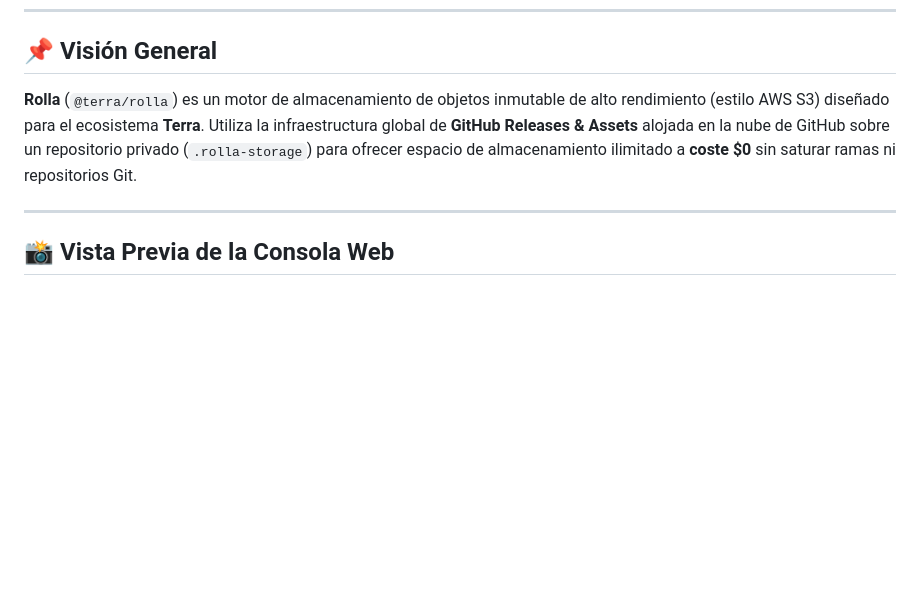
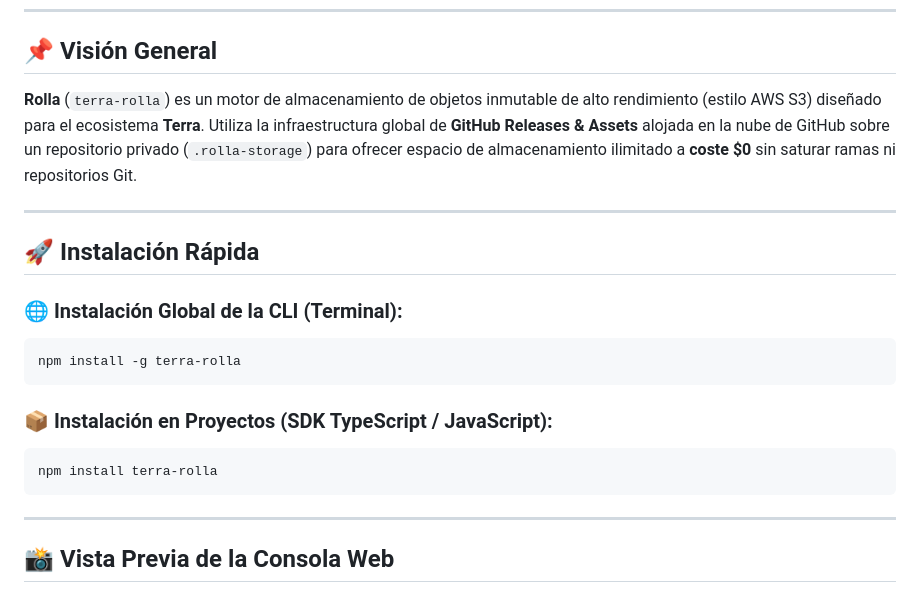
Before and after one commit to amglogicalis/rolla-repo-public, a Markdown page: README.md, the part around one of its changes. Drawn GitHub-style; blank space fills up the shorter version.

````diff
--- a/README.md
+++ b/README.md
@@ -15,7 +16,21 @@
 
 ## 📌 Visión General
 
-**Rolla** (`@terra/rolla`) es un motor de almacenamiento de objetos inmutable de alto rendimiento (estilo AWS S3) diseñado para el ecosistema **Terra**. Utiliza la infraestructura global de **GitHub Releases & Assets** alojada en la nube de GitHub sobre un repositorio privado (`.rolla-storage`) para ofrecer espacio de almacenamiento ilimitado a **coste $0** sin saturar ramas ni repositorios Git.
+**Rolla** (`terra-rolla`) es un motor de almacenamiento de objetos inmutable de alto rendimiento (estilo AWS S3) diseñado para el ecosistema **Terra**. Utiliza la infraestructura global de **GitHub Releases & Assets** alojada en la nube de GitHub sobre un repositorio privado (`.rolla-storage`) para ofrecer espacio de almacenamiento ilimitado a **coste $0** sin saturar ramas ni repositorios Git.
+
+---
+
+## 🚀 Instalación Rápida
+
+### 🌐 Instalación Global de la CLI (Terminal):
+```bash
+npm install -g terra-rolla
+```
+
+### 📦 Instalación en Proyectos (SDK TypeScript / JavaScript):
+```bash
+npm install terra-rolla
+```
 
 ---
 
````
Also changed, not shown: other parts of README.md (+19 -18 lines).
